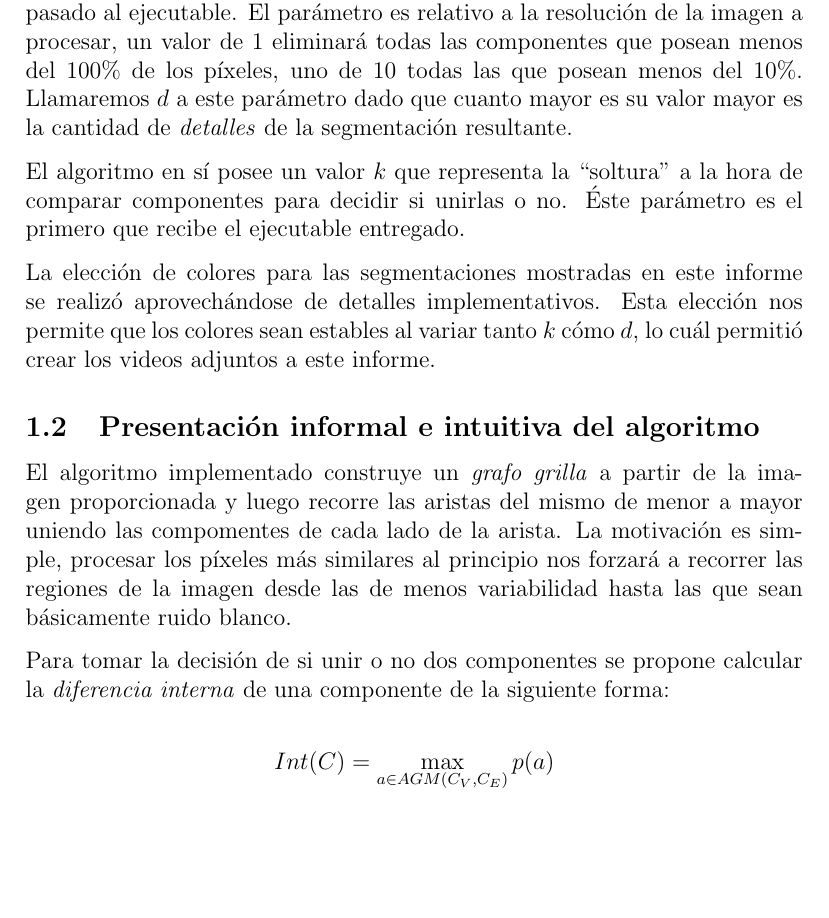
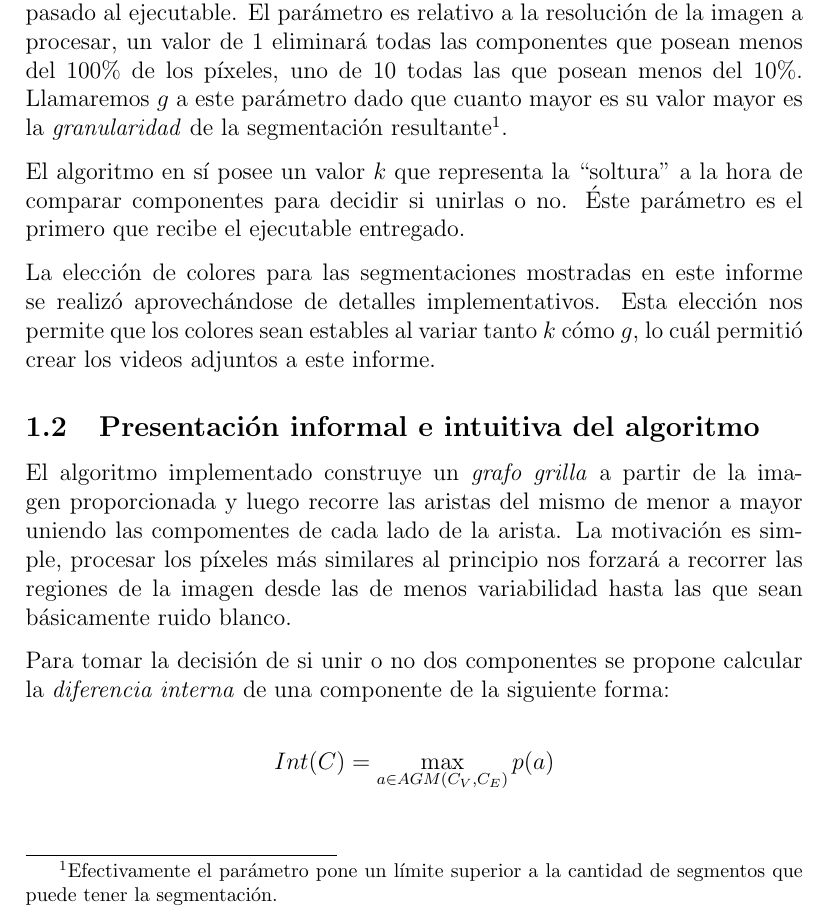
Before and after one commit to iglosiggio/algo3-tp2, a LaTeX document (informe.tex, which reads segmentation/informe/introduccion.tex): part of page 2 of 8, cut so that both start at the same text, the shorter picture padded with empty space. Compiled offline with pdfLaTeX.

Commit message:
informe: Renombrar d por g

```diff
--- a/segmentation/informe/introduccion.tex
+++ b/segmentation/informe/introduccion.tex
@@ -42,8 +42,10 @@ la unión de todos los componentes suficientemente chicos. El significado de
 pasado al ejecutable. El parámetro es relativo a la resolución de la imagen a
 procesar, un valor de $1$ eliminará todas las componentes que posean menos del
 $100\%$ de los píxeles, uno de $10$ todas las que posean menos del $10\%$.
-Llamaremos $d$ a este parámetro dado que cuanto mayor es su valor mayor es la
-cantidad de \emph{detalles} de la segmentación resultante.
+Llamaremos $g$ a este parámetro dado que cuanto mayor es su valor mayor es la
+\emph{granularidad} de la segmentación resultante\footnote{Efectivamente el
+parámetro pone un límite superior a la cantidad de segmentos que puede tener la
+segmentación.}.
 
 El algoritmo en sí posee un valor $k$ que representa la ``soltura'' a la hora
 de comparar componentes para decidir si unirlas o no. Éste parámetro es el
@@ -51,5 +53,5 @@ primero que recibe el ejecutable entregado.
 
 La elección de colores para las segmentaciones mostradas en este informe se
 realizó aprovechándose de detalles implementativos. Esta elección nos permite
-que los colores sean estables al variar tanto $k$ cómo $d$, lo cuál permitió
+que los colores sean estables al variar tanto $k$ cómo $g$, lo cuál permitió
 crear los videos adjuntos a este informe.
```
